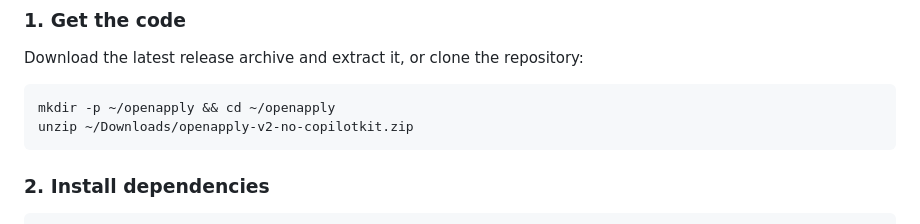
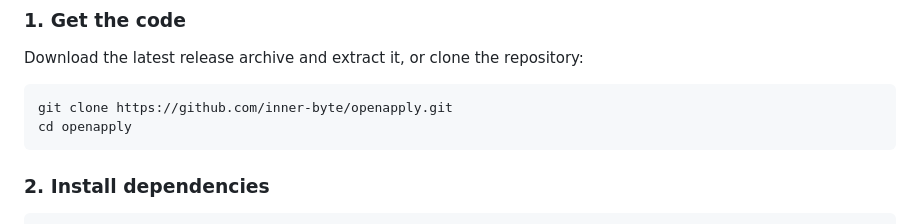
Before and after one commit to inner-byte/openapply, a Markdown page: README.md, the part around the change. GitHub-like rendering.

````diff
--- a/README.md
+++ b/README.md
@@ -45,8 +45,8 @@ You need **Node.js 22+**, **pnpm**, and **git** on your computer. About ten minu
 Download the latest release archive and extract it, or clone the repository:
 
 ```bash
-mkdir -p ~/openapply && cd ~/openapply
-unzip ~/Downloads/openapply-v2-no-copilotkit.zip
+git clone https://github.com/inner-byte/openapply.git
+cd openapply
 ```
 
 ### 2. Install dependencies
````
